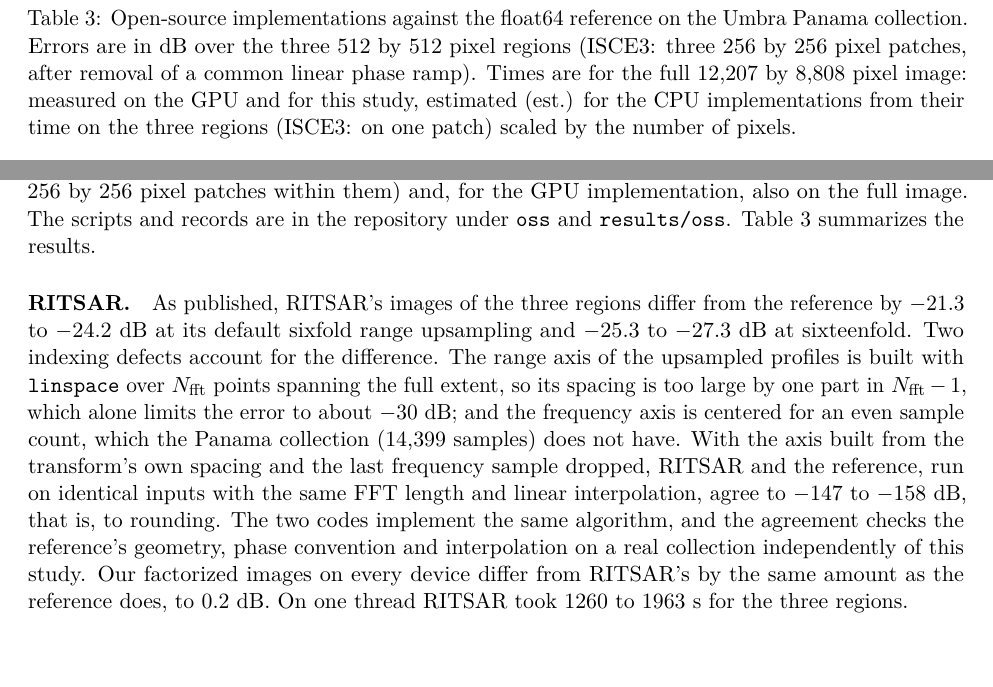
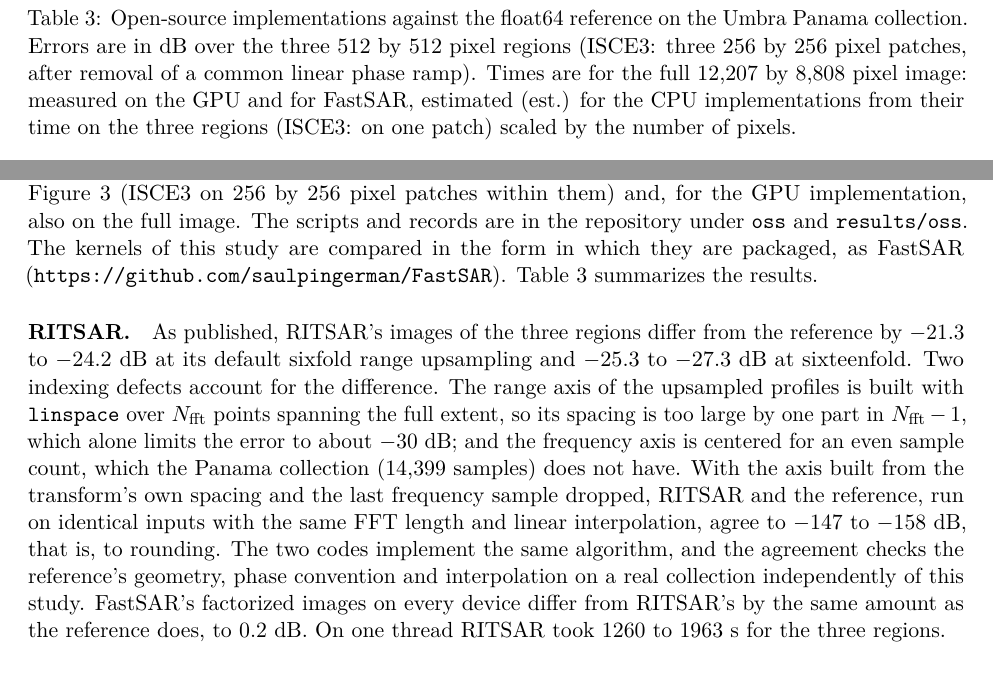
Before and after one commit to saulpingerman/sar-accel-study, a LaTeX paper (report/v2/paper.src.tex): two parts of page 26 of 33, joined at a grey line, cut so that both start at the same text, the shorter picture padded with empty space. Compiled offline with pdfLaTeX.

Commit message:
Appendix G: name the compared implementation FastSAR

```diff
--- a/report/v2/paper.src.tex
+++ b/report/v2/paper.src.tex
@@ -373,11 +373,11 @@ Table~\ref{tab:sicd} gives the results. The vendor image is displaced from the r
 \section{Comparison with open-source implementations}
 \label{app:oss}
 
-Four open-source implementations of SAR image formation were run on inputs shared with the reference of Section~\ref{sec:protocol}: RITSAR~\cite{ritsar}, a NumPy library whose backprojection runs on one CPU thread; the backprojection function \texttt{bpBasic} of the MATLAB toolbox of Gorham and Moore~\cite{gorham2010}, in the release distributed by the National Geospatial-Intelligence Agency, run in GNU Octave 8.4; the backprojection of ISCE3~\cite{isce3}, version 0.25.17, C++ with OpenMP; and torchbp~\cite{torchbp}, a PyTorch extension with CUDA kernels for exact and factorized backprojection. Each received the Taylor-windowed phase history and the antenna positions used by the reference, converted to its own input form, and its image was scored against the reference with the error measure of Section~\ref{sec:protocol}. All were run on the Panama collection: on the three 512 by 512 pixel regions of Figure~\ref{fig:zoom} (ISCE3 on 256 by 256 pixel patches within them) and, for the GPU implementation, also on the full image. The scripts and records are in the repository under \texttt{oss} and \texttt{results/oss}. Table~\ref{tab:oss} summarizes the results.
+Four open-source implementations of SAR image formation were run on inputs shared with the reference of Section~\ref{sec:protocol}: RITSAR~\cite{ritsar}, a NumPy library whose backprojection runs on one CPU thread; the backprojection function \texttt{bpBasic} of the MATLAB toolbox of Gorham and Moore~\cite{gorham2010}, in the release distributed by the National Geospatial-Intelligence Agency, run in GNU Octave 8.4; the backprojection of ISCE3~\cite{isce3}, version 0.25.17, C++ with OpenMP; and torchbp~\cite{torchbp}, a PyTorch extension with CUDA kernels for exact and factorized backprojection. Each received the Taylor-windowed phase history and the antenna positions used by the reference, converted to its own input form, and its image was scored against the reference with the error measure of Section~\ref{sec:protocol}. All were run on the Panama collection: on the three 512 by 512 pixel regions of Figure~\ref{fig:zoom} (ISCE3 on 256 by 256 pixel patches within them) and, for the GPU implementation, also on the full image. The scripts and records are in the repository under \texttt{oss} and \texttt{results/oss}. The kernels of this study are compared in the form in which they are packaged, as FastSAR (\url{https://github.com/saulpingerman/FastSAR}). Table~\ref{tab:oss} summarizes the results.
 
 \begin{table}[tb]
 \centering
-\caption{Open-source implementations against the float64 reference on the Umbra Panama collection. Errors are in dB over the three 512 by 512 pixel regions (ISCE3: three 256 by 256 pixel patches, after removal of a common linear phase ramp). Times are for the full 12{,}207 by 8{,}808 pixel image: measured on the GPU and for this study, estimated (est.) for the CPU implementations from their time on the three regions (ISCE3: on one patch) scaled by the number of pixels.}
+\caption{Open-source implementations against the float64 reference on the Umbra Panama collection. Errors are in dB over the three 512 by 512 pixel regions (ISCE3: three 256 by 256 pixel patches, after removal of a common linear phase ramp). Times are for the full 12{,}207 by 8{,}808 pixel image: measured on the GPU and for FastSAR, estimated (est.) for the CPU implementations from their time on the three regions (ISCE3: on one patch) scaled by the number of pixels.}
 \label{tab:oss}
 \small
 \begin{tabular}{llrr}
@@ -399,6 +399,5 @@ this study, factorized, float16 & Nvidia L4 & $-54.6$ to $-60.4$ & 2.9~s \\
 \end{tabular}
 \end{table}
 
-\paragraph{RITSAR.} As published, RITSAR's images of the three regions differ from the reference by $-21.3$ to $-24.2$~dB at its default sixfold range upsampling and $-25.3$ to $-27.3$~dB at sixteenfold. Two indexing defects account for the difference. The range axis of the upsampled profiles is built with \texttt{linspace} over $N_{\rm fft}$ points spanning the full extent, so its spacing is too large by one part in $N_{\rm fft}-1$, which alone limits the error to about $-30$~dB; and the frequency axis is centered for an even sample count, which the Panama collection (14{,}399 samples) does not have. With the axis built from the transform's own spacing and the last frequency sample dropped, RITSAR and the reference, run on identical inputs with the same FFT length and linear interpolation, agree to $-147$ to $-158$~dB, that is, to rounding. The two codes implement the same algorithm, and the agreement checks the reference's geometry, phase convention and interpolation on a real collection independently of this study. Our factorized images on every device differ from RITSAR's by the same amount as the reference does, to 0.2~dB. On one thread RITSAR took 1260 to 1963~s for the three regions.
+\paragraph{RITSAR.} As published, RITSAR's images of the three regions differ from the reference by $-21.3$ to $-24.2$~dB at its default sixfold range upsampling and $-25.3$ to $-27.3$~dB at sixteenfold. Two indexing defects account for the difference. The range axis of the upsampled profiles is built with \texttt{linspace} over $N_{\rm fft}$ points spanning the full extent, so its spacing is too large by one part in $N_{\rm fft}-1$, which alone limits the error to about $-30$~dB; and the frequency axis is centered for an even sample count, which the Panama collection (14{,}399 samples) does not have. With the axis built from the transform's own spacing and the last frequency sample dropped, RITSAR and the reference, run on identical inputs with the same FFT length and linear interpolation, agree to $-147$ to $-158$~dB, that is, to rounding. The two codes implement the same algorithm, and the agreement checks the reference's geometry, phase convention and interpolation on a real collection independently of this study. FastSAR's factorized images on every device differ from RITSAR's by the same amount as the reference does, to 0.2~dB. On one thread RITSAR took 1260 to 1963~s for the three regions.
 
-\paragraph{\texttt{bpBasic}.} The toolbox's backprojection agrees with the reference to $-38.1$ to $-43.2$~dB at its default FFT length, $2^{17}$ for this collection, and to $-52.9$ to $-55.4$~dB at $2^{18}$. Its error is set by the linear interpolation of its range profiles, as in the exact backprojection rows of Table~\ref{tab:cost}. The factorized images of this study score within 0.1 to 2.3~dB of the reference against it on every device. In Octave on one thread each region set took 50 to 52 minutes.
```
Also changed, not shown: report/v2/paper.src.tex (11 more changed lines), 2 other files.
